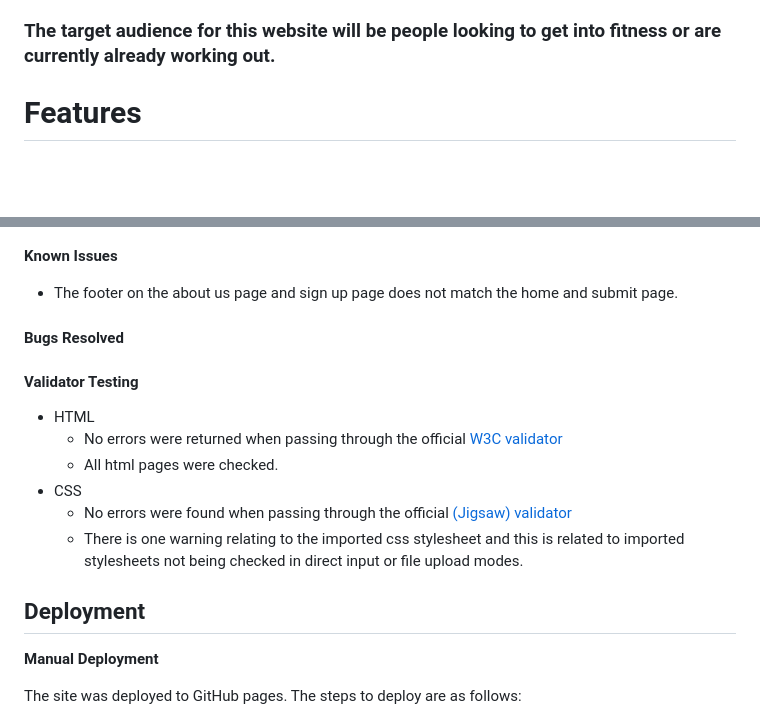
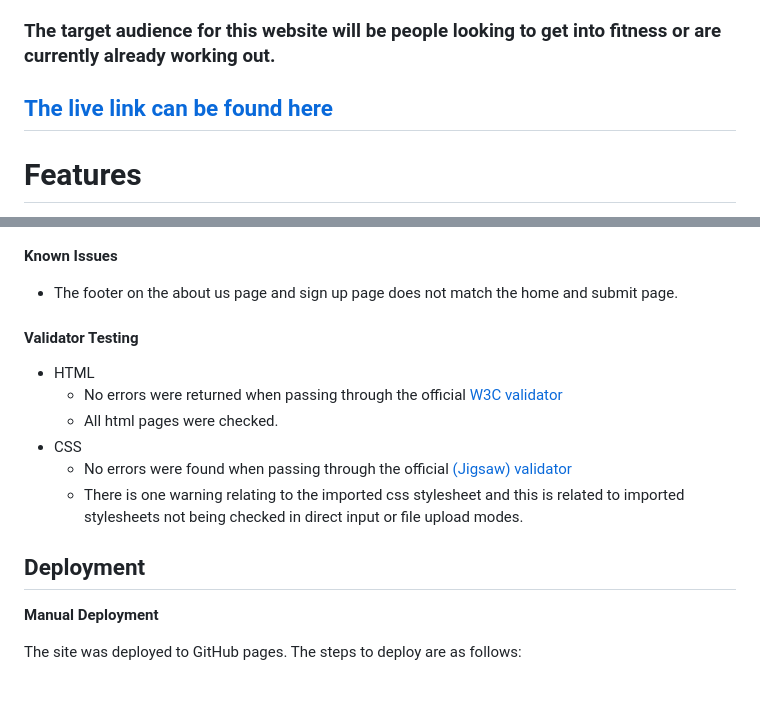
Before and after one commit to Enzolita/Stronger, a Markdown page: README.md, 2 parts joined by grey strips. Drawn GitHub-style; blank space fills up the shorter version.

Commit message:
Add live link to github in README

```diff
--- a/README.md
+++ b/README.md
@@ -3,6 +3,8 @@
 ### For this project I've created a website for a gym called Stronger that's based in Stockholm Sweden.
 ### This website is created mainly for people who want to make a change their lifestyle and for those who love fitness and to join a community with people who share the same interest.
 ### The target audience for this website will be people looking to get into fitness or are currently already working out.
+[The live link can be found here](https://enzolita.github.io/Stronger/index.html)
+---
 
 # Features
 
@@ -94,9 +96,6 @@
 **Known Issues**
 - The footer on the about us page and sign up page does not match the home and submit page.
 
-#### Bugs Resolved
-
-
 #### Validator Testing
 - HTML
   - No errors were returned when passing through the official [W3C validator](https://validator.w3.org/)
@@ -106,8 +105,6 @@
   - There is one warning relating to the imported css stylesheet and this is related to imported stylesheets not being checked in direct input or file upload modes.
 
 ## Deployment
-
-
 
 **Manual Deployment**
 
```
